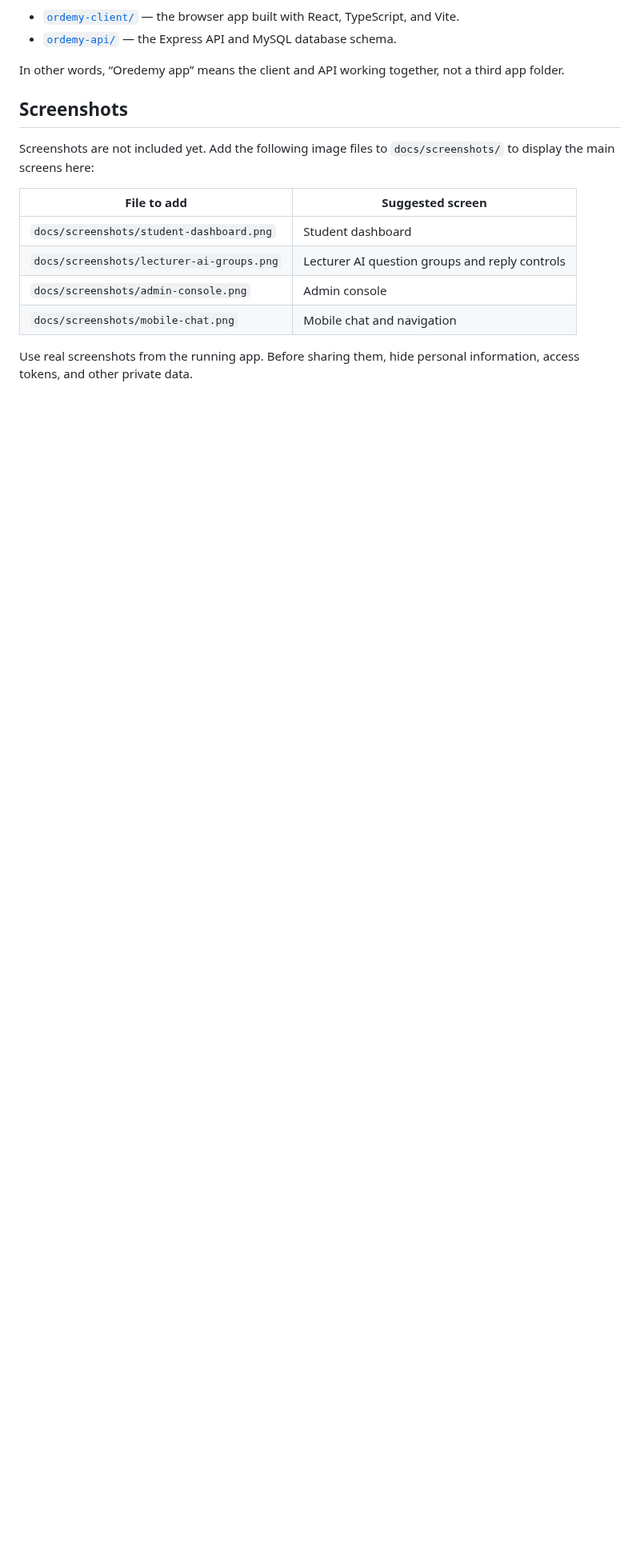
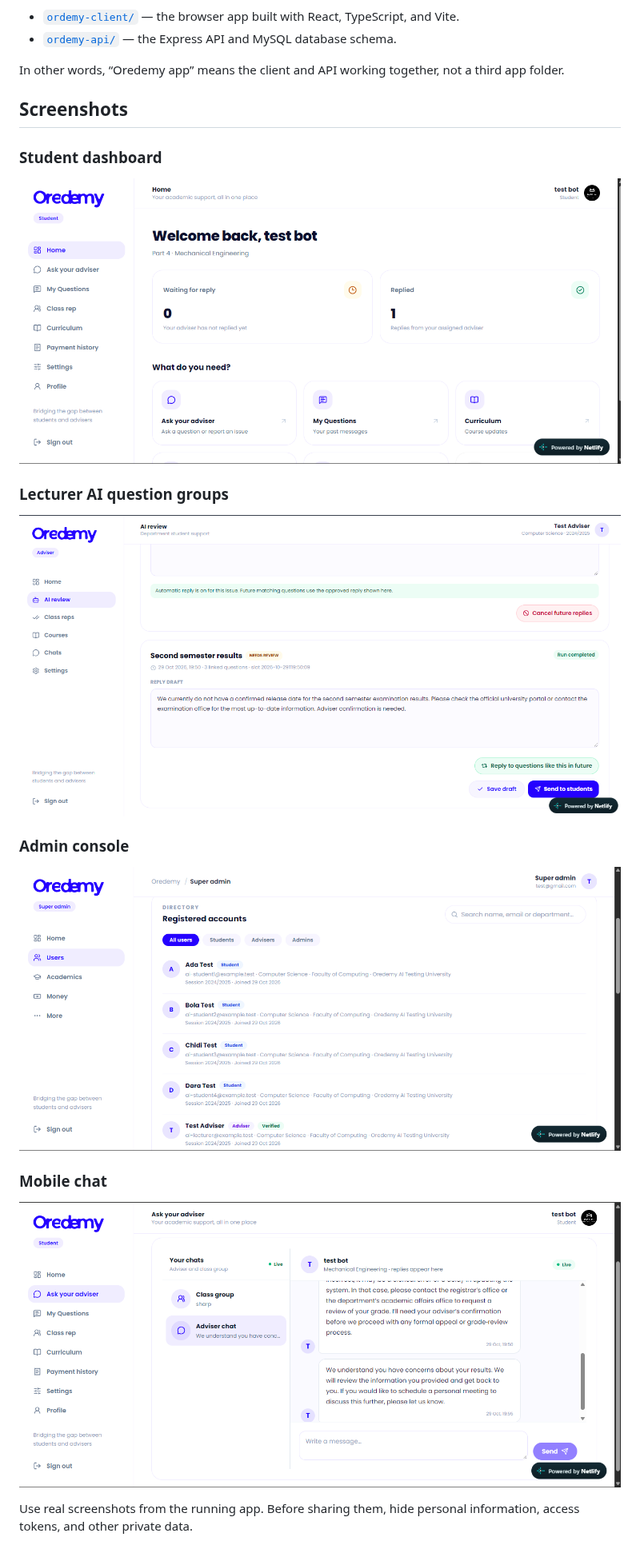
Before and after one commit to ayoolaowoilu/Oredemy, a Markdown page: README.md, the part around one of its changes. Shown at 80% size. Rendered like a GitHub page; pictures changed too: docs/screenshots/admin-console.png (added), docs/screenshots/lecturer-ai-groups.png (added), docs/screenshots/mobile-chat.png (added); blank space fills up the shorter version.

Commit message:
Chore : Added the docs file , and also added testlogins to it

```diff
--- a/README.md
+++ b/README.md
@@ -21,13 +20,20 @@ In other words, “Oredemy app” means the client and API working together, not
 
 ## Screenshots
 
-Screenshots are not included yet. Add the following image files to `docs/screenshots/` to display the main screens here:
+### Student dashboard
 
-| File to add | Suggested screen |
-| --- | --- |
-| `docs/screenshots/student-dashboard.png` | Student dashboard |
-| `docs/screenshots/lecturer-ai-groups.png` | Lecturer AI question groups and reply controls |
-| `docs/screenshots/admin-console.png` | Admin console |
-| `docs/screenshots/mobile-chat.png` | Mobile chat and navigation |
+![Oredemy student dashboard](docs/screenshots/student-dashboard.png)
+
+### Lecturer AI question groups
+
+![Oredemy lecturer AI question groups](docs/screenshots/lecturer-ai-groups.png)
+
+### Admin console
+
+![Oredemy admin console](docs/screenshots/admin-console.png)
+
+### Mobile chat
+
+![Oredemy mobile chat](docs/screenshots/mobile-chat.png)
 
 Use real screenshots from the running app. Before sharing them, hide personal information, access tokens, and other private data.
```
Also changed, not shown: other parts of README.md (+14 -1 lines).
